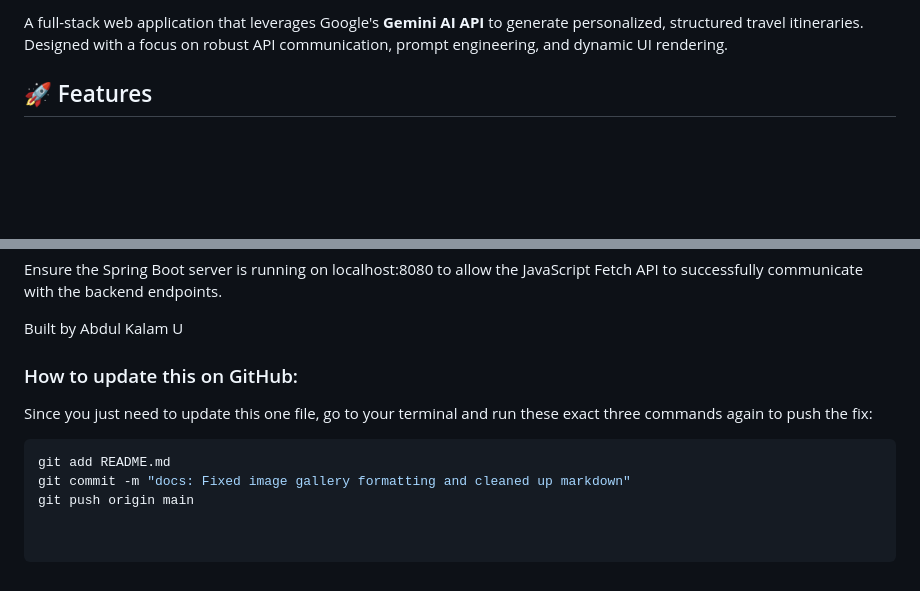
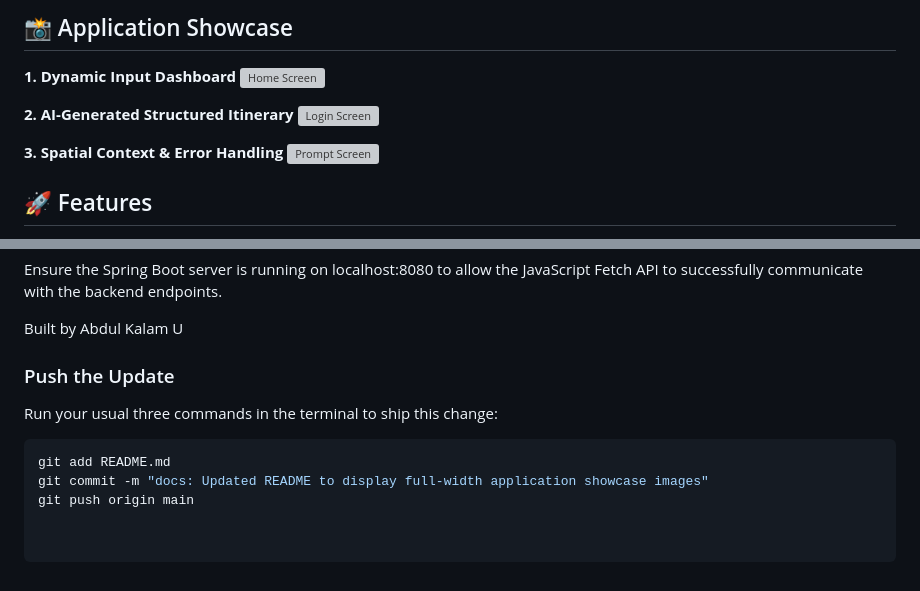
Before and after one commit to AbdulKalamU/Ai-tinerary, a Markdown page: README.md, 2 parts joined by grey strips. Drawn GitHub-style; blank space fills up the shorter version; grey boxes are pictures that could not be loaded.

````diff
--- a/README.md
+++ b/README.md
@@ -8,5 +4,14 @@
 
-A full-stack web application that leverages Google's **Gemini AI API** to generate personalized, structured travel itineraries. Designed with a focus on robust API communication, prompt engineering, and dynamic UI rendering.
+## 📸 Application Showcase
+
+**1. Dynamic Input Dashboard**
+<img width="1440" height="900" alt="Home Screen" src="https://github.com/user-attachments/assets/fa740d38-5dc9-4a6f-aef7-136678541263" />
+
+**2. AI-Generated Structured Itinerary**
+<img width="1440" height="900" alt="Login Screen" src="https://github.com/user-attachments/assets/15f36702-8855-4d08-9aaf-f3daf3a07d74" />
+
+**3. Spatial Context & Error Handling**
+<img width="1440" height="900" alt="Prompt Screen" src="https://github.com/user-attachments/assets/075cdc6e-c3d7-43c6-87b3-e339c779d562" />
 
 ## 🚀 Features
 * **AI-Powered Itineraries:** Generates comprehensive day-by-day travel plans using the Gemini AI model based on user constraints.
@@ -58,10 +63,9 @@ Ensure the Spring Boot server is running on localhost:8080 to allow the JavaScri
 Built by Abdul Kalam U
 
 
-### How to update this on GitHub:
-Since you just need to update this one file, go to your terminal and run these exact three commands again to push the fix:
-
+### Push the Update
+Run your usual three commands in the terminal to ship this change:
 ```bash
 git add README.md
-git commit -m "docs: Fixed image gallery formatting and cleaned up markdown"
+git commit -m "docs: Updated README to display full-width application showcase images"
 git push origin main
````
Also changed, not shown: other parts of README.md (+1 -5 lines).
